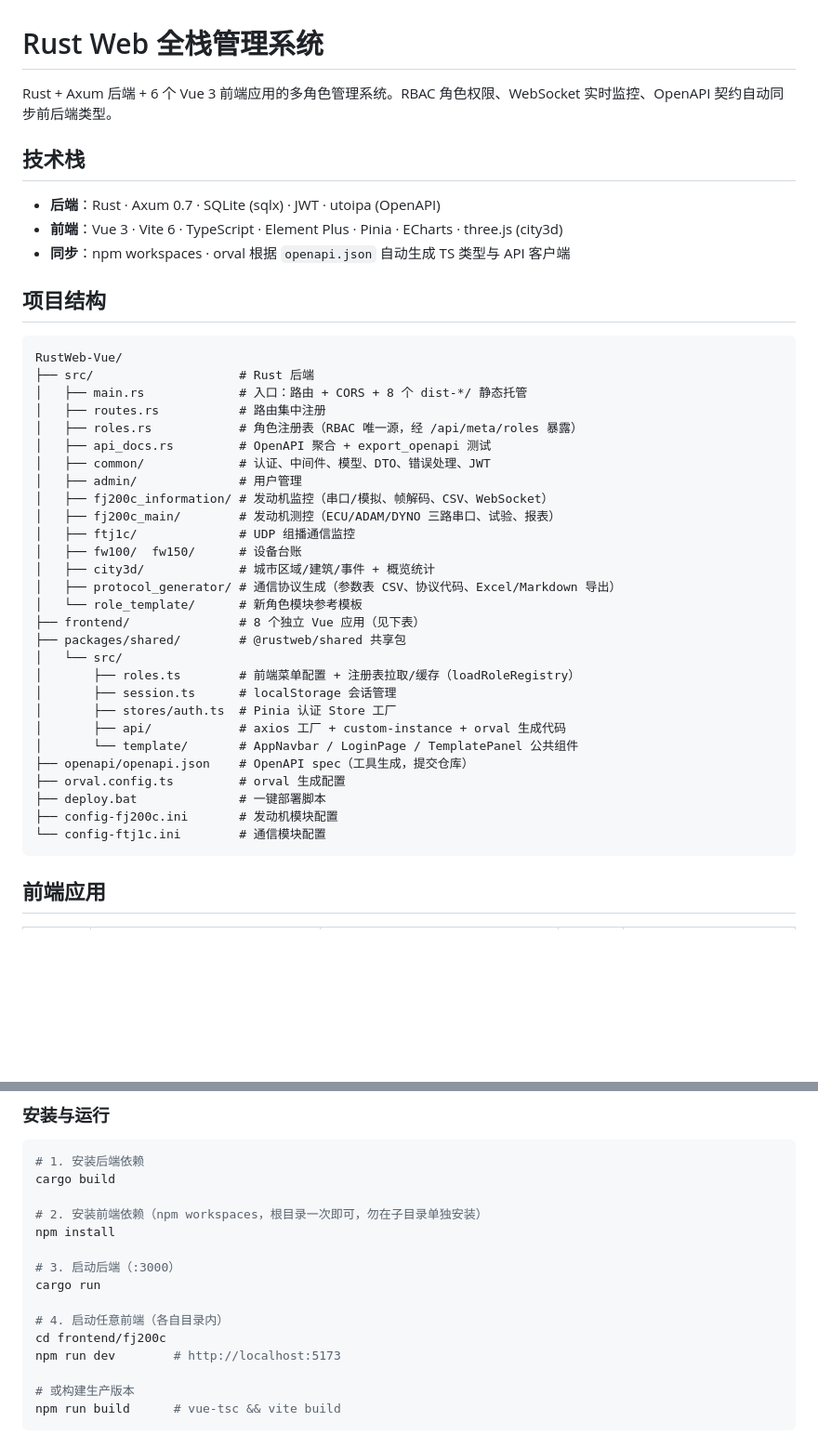
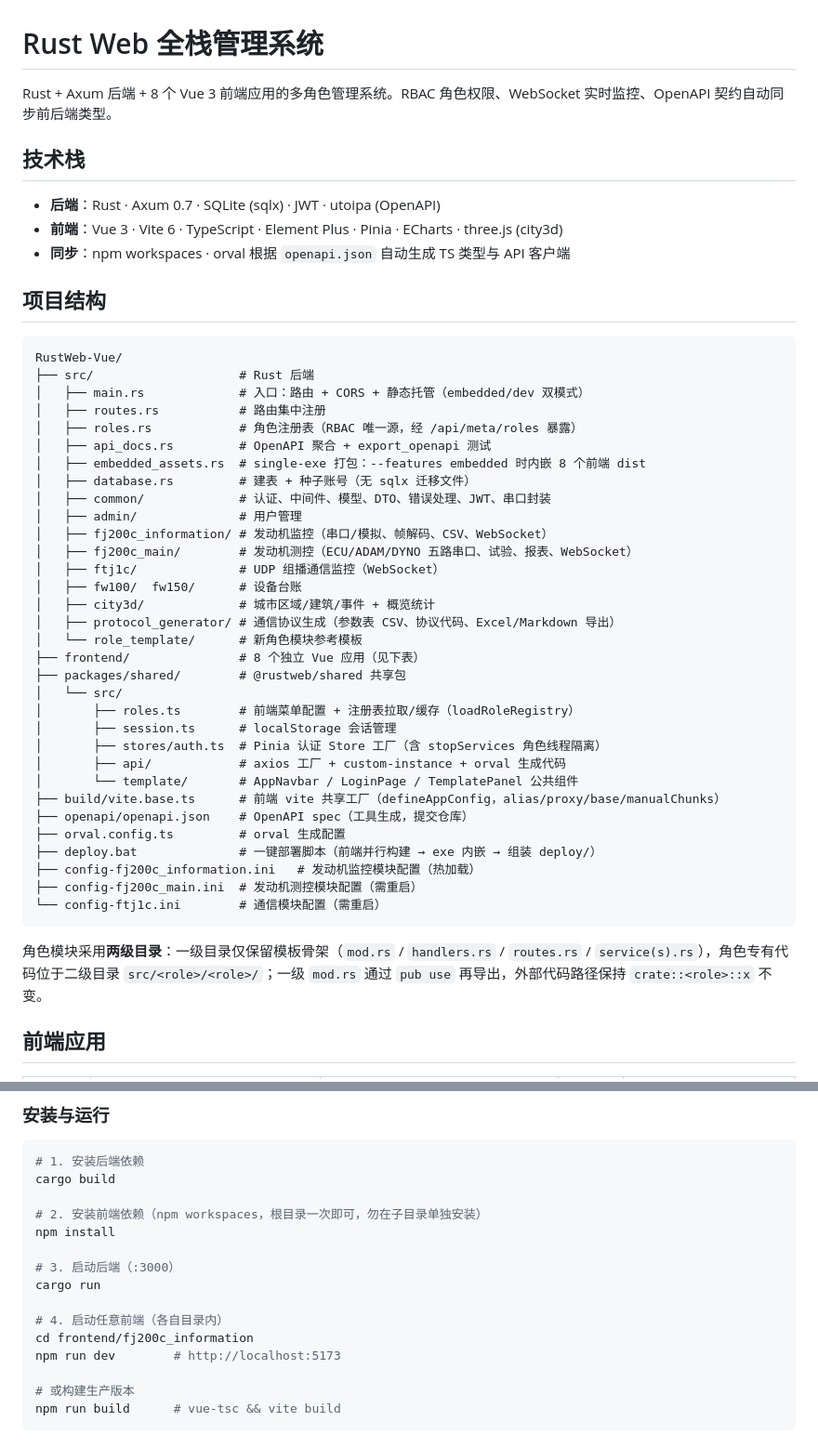
Before and after one commit to 3123958139/RustWeb-Vue, a Markdown page: README.md, 2 parts joined by grey strips. Shown at 93% size. Drawn GitHub-style; blank space fills up the shorter version.

````diff
--- a/README.md
+++ b/README.md
@@ -1,6 +1,6 @@
 # Rust Web 全栈管理系统
 
-Rust + Axum 后端 + 6 个 Vue 3 前端应用的多角色管理系统。RBAC 角色权限、WebSocket 实时监控、OpenAPI 契约自动同步前后端类型。
+Rust + Axum 后端 + 8 个 Vue 3 前端应用的多角色管理系统。RBAC 角色权限、WebSocket 实时监控、OpenAPI 契约自动同步前后端类型。
 
 ## 技术栈
 
@@ -13,15 +13,17 @@ Rust + Axum 后端 + 6 个 Vue 3 前端应用的多角色管理系统。RBAC 角
 ```
 RustWeb-Vue/
 ├── src/                    # Rust 后端
-│   ├── main.rs             # 入口：路由 + CORS + 8 个 dist-*/ 静态托管
+│   ├── main.rs             # 入口：路由 + CORS + 静态托管（embedded/dev 双模式）
 │   ├── routes.rs           # 路由集中注册
 │   ├── roles.rs            # 角色注册表（RBAC 唯一源，经 /api/meta/roles 暴露）
 │   ├── api_docs.rs         # OpenAPI 聚合 + export_openapi 测试
-│   ├── common/             # 认证、中间件、模型、DTO、错误处理、JWT
+│   ├── embedded_assets.rs  # single-exe 打包：--features embedded 时内嵌 8 个前端 dist
+│   ├── database.rs         # 建表 + 种子账号（无 sqlx 迁移文件）
+│   ├── common/             # 认证、中间件、模型、DTO、错误处理、JWT、串口封装
 │   ├── admin/              # 用户管理
 │   ├── fj200c_information/ # 发动机监控（串口/模拟、帧解码、CSV、WebSocket）
-│   ├── fj200c_main/        # 发动机测控（ECU/ADAM/DYNO 三路串口、试验、报表）
-│   ├── ftj1c/              # UDP 组播通信监控
+│   ├── fj200c_main/        # 发动机测控（ECU/ADAM/DYNO 五路串口、试验、报表、WebSocket）
+│   ├── ftj1c/              # UDP 组播通信监控（WebSocket）
 │   ├── fw100/  fw150/      # 设备台账
 │   ├── city3d/             # 城市区域/建筑/事件 + 概览统计
 │   ├── protocol_generator/ # 通信协议生成（参数表 CSV、协议代码、Excel/Markdown 导出）
@@ -31,15 +33,19 @@ RustWeb-Vue/
 │   └── src/
 │       ├── roles.ts        # 前端菜单配置 + 注册表拉取/缓存（loadRoleRegistry）
 │       ├── session.ts      # localStorage 会话管理
-│       ├── stores/auth.ts  # Pinia 认证 Store 工厂
+│       ├── stores/auth.ts  # Pinia 认证 Store 工厂（含 stopServices 角色线程隔离）
 │       ├── api/            # axios 工厂 + custom-instance + orval 生成代码
 │       └── template/       # AppNavbar / LoginPage / TemplatePanel 公共组件
+├── build/vite.base.ts      # 前端 vite 共享工厂（defineAppConfig，alias/proxy/base/manualChunks）
 ├── openapi/openapi.json    # OpenAPI spec（工具生成，提交仓库）
 ├── orval.config.ts         # orval 生成配置
-├── deploy.bat              # 一键部署脚本
-├── config-fj200c.ini       # 发动机模块配置
-└── config-ftj1c.ini        # 通信模块配置
+├── deploy.bat              # 一键部署脚本（前端并行构建 → exe 内嵌 → 组装 deploy/）
+├── config-fj200c_information.ini   # 发动机监控模块配置（热加载）
+├── config-fj200c_main.ini  # 发动机测控模块配置（需重启）
+└── config-ftj1c.ini        # 通信模块配置（需重启）
 ```
+
+角色模块采用**两级目录**：一级目录仅保留模板骨架（`mod.rs` / `handlers.rs` / `routes.rs` / `service(s).rs`），角色专有代码位于二级目录 `src/<role>/<role>/`；一级 `mod.rs` 通过 `pub use` 再导出，外部代码路径保持 `crate::<role>::x` 不变。
 
 ## 前端应用
 
@@ -90,7 +98,7 @@ npm install
 cargo run
 
 # 4. 启动任意前端（各自目录内）
-cd frontend/fj200c
+cd frontend/fj200c_information
 npm run dev        # http://localhost:5173
 
 # 或构建生产版本
````
Also changed, not shown: other parts of README.md (+34 -26 lines), AGENTS.md (+12 -0 lines).
